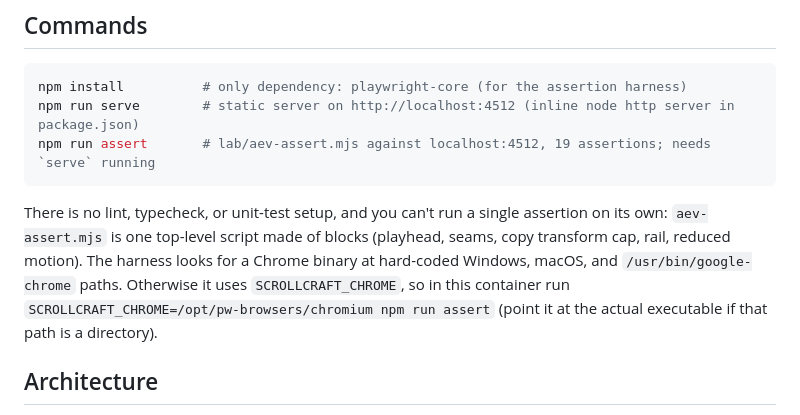
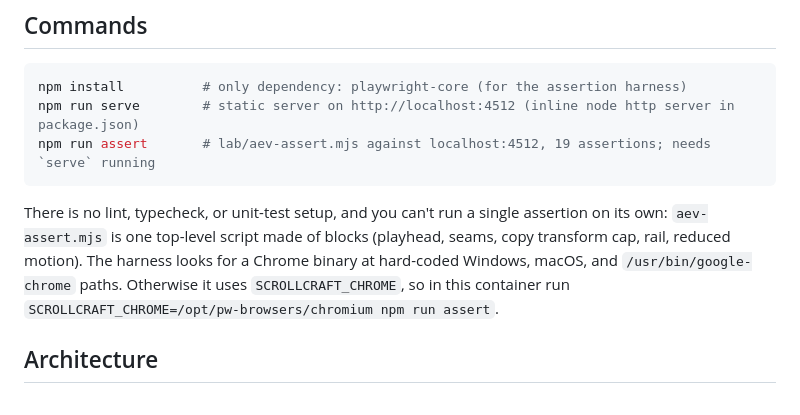
Before and after one commit to lumsrouge/aevora-propulsion, a Markdown page: CLAUDE.md, the part around the change. Drawn GitHub-style.

Commit message:
docs: tidy chromium path note in CLAUDE.md
Co-Authored-By: Claude Opus 5.5 <noreply@anthropic.com>
Claude-Session: https://claude.ai/code/session_01BhMWNm9yQkte3D6Fjr4oxy

````diff
--- a/CLAUDE.md
+++ b/CLAUDE.md
@@ -14,7 +14,7 @@ npm run serve        # static server on http://localhost:4512 (inline node http
 npm run assert       # lab/aev-assert.mjs against localhost:4512, 19 assertions; needs `serve` running
 ```
 
-There is no lint, typecheck, or unit-test setup, and you can't run a single assertion on its own: `aev-assert.mjs` is one top-level script made of blocks (playhead, seams, copy transform cap, rail, reduced motion). The harness looks for a Chrome binary at hard-coded Windows, macOS, and `/usr/bin/google-chrome` paths. Otherwise it uses `SCROLLCRAFT_CHROME`, so in this container run `SCROLLCRAFT_CHROME=/opt/pw-browsers/chromium npm run assert` (point it at the actual executable if that path is a directory).
+There is no lint, typecheck, or unit-test setup, and you can't run a single assertion on its own: `aev-assert.mjs` is one top-level script made of blocks (playhead, seams, copy transform cap, rail, reduced motion). The harness looks for a Chrome binary at hard-coded Windows, macOS, and `/usr/bin/google-chrome` paths. Otherwise it uses `SCROLLCRAFT_CHROME`, so in this container run `SCROLLCRAFT_CHROME=/opt/pw-browsers/chromium npm run assert`.
 
 ## Architecture
 
````
